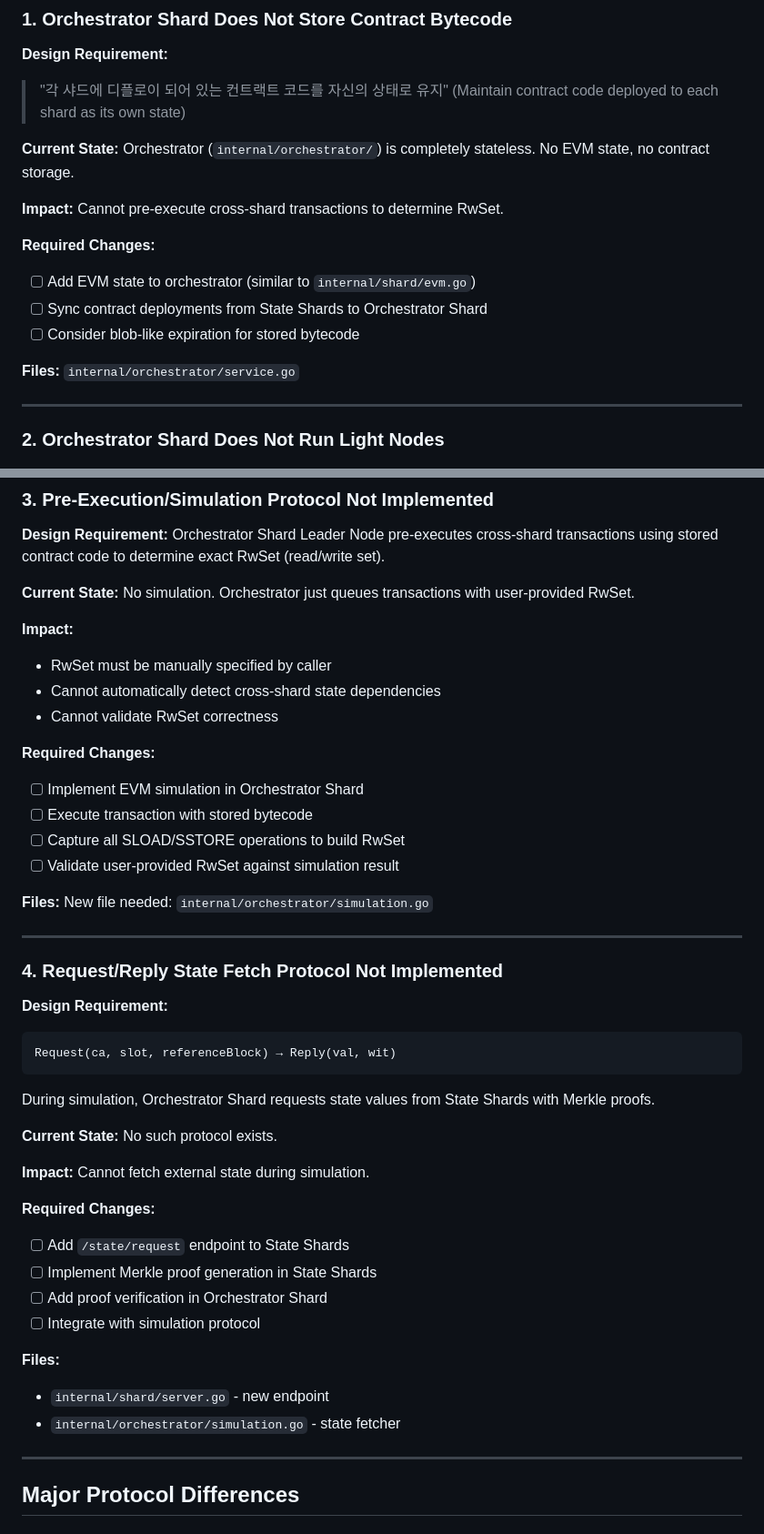
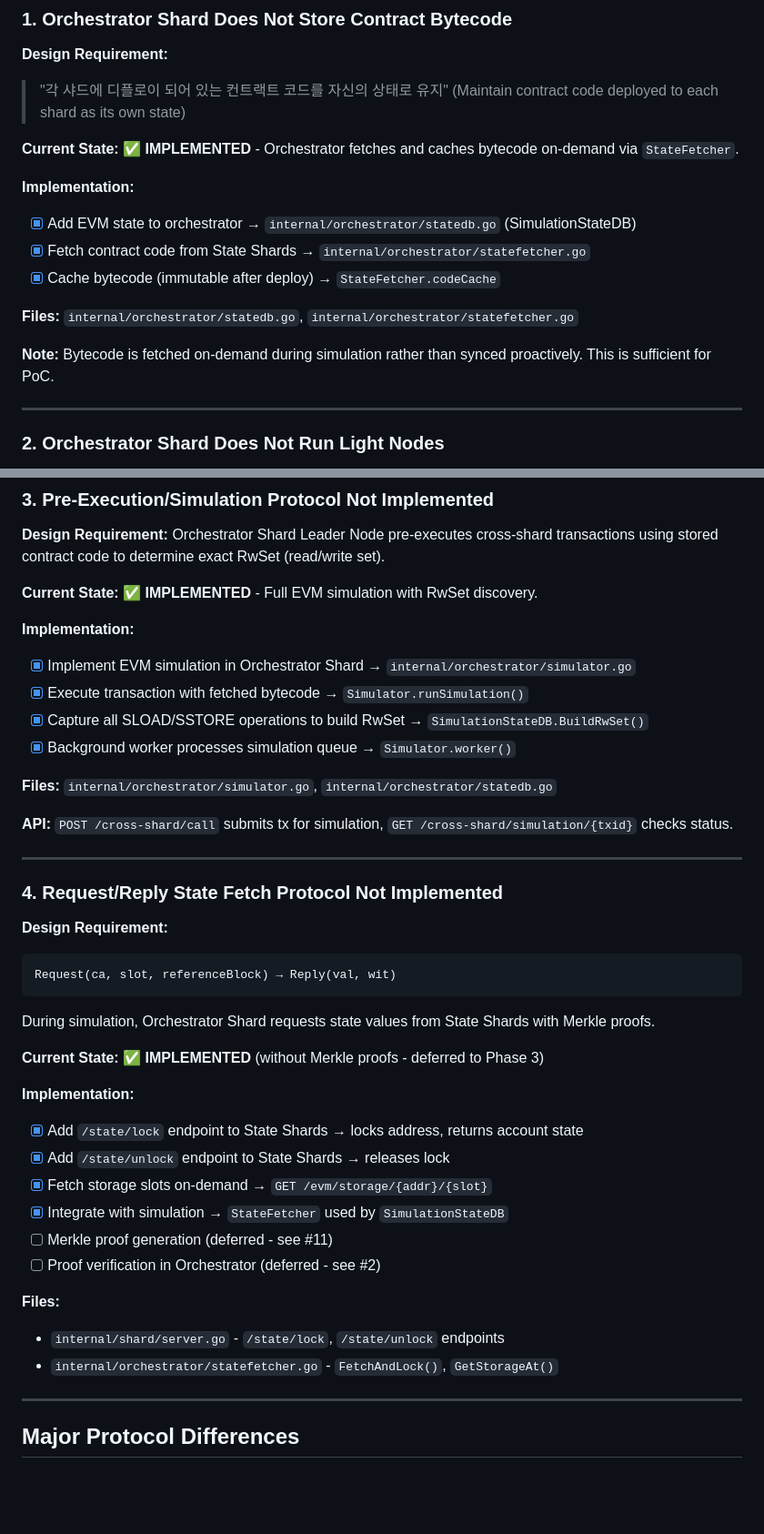
Before and after one commit to The-Sharding-Resurrection/test_v1, a Markdown page: docs/TODO.md, 2 parts joined by grey strips. Shown at 91% size. Rendered like a GitHub page; blank space fills up the shorter version.

````diff
--- a/docs/TODO.md
+++ b/docs/TODO.md
@@ -10,16 +10,16 @@ This document tracks discrepancies between `docs/design.md` and the current impl
 > "각 샤드에 디플로이 되어 있는 컨트랙트 코드를 자신의 상태로 유지"
 > (Maintain contract code deployed to each shard as its own state)
 
-**Current State:** Orchestrator (`internal/orchestrator/`) is completely stateless. No EVM state, no contract storage.
+**Current State:** ✅ **IMPLEMENTED** - Orchestrator fetches and caches bytecode on-demand via `StateFetcher`.
 
-**Impact:** Cannot pre-execute cross-shard transactions to determine RwSet.
+**Implementation:**
+- [x] Add EVM state to orchestrator → `internal/orchestrator/statedb.go` (SimulationStateDB)
+- [x] Fetch contract code from State Shards → `internal/orchestrator/statefetcher.go`
+- [x] Cache bytecode (immutable after deploy) → `StateFetcher.codeCache`
 
-**Required Changes:**
-- [ ] Add EVM state to orchestrator (similar to `internal/shard/evm.go`)
-- [ ] Sync contract deployments from State Shards to Orchestrator Shard
-- [ ] Consider blob-like expiration for stored bytecode
+**Files:** `internal/orchestrator/statedb.go`, `internal/orchestrator/statefetcher.go`
 
-**Files:** `internal/orchestrator/service.go`
+**Note:** Bytecode is fetched on-demand during simulation rather than synced proactively. This is sufficient for PoC.
 
 ---
 
@@ -46,20 +46,17 @@ This document tracks discrepancies between `docs/design.md` and the current impl
 **Design Requirement:**
 Orchestrator Shard Leader Node pre-executes cross-shard transactions using stored contract code to determine exact RwSet (read/write set).
 
-**Current State:** No simulation. Orchestrator just queues transactions with user-provided RwSet.
+**Current State:** ✅ **IMPLEMENTED** - Full EVM simulation with RwSet discovery.
 
-**Impact:**
-- RwSet must be manually specified by caller
-- Cannot automatically detect cross-shard state dependencies
-- Cannot validate RwSet correctness
+**Implementation:**
+- [x] Implement EVM simulation in Orchestrator Shard → `internal/orchestrator/simulator.go`
+- [x] Execute transaction with fetched bytecode → `Simulator.runSimulation()`
+- [x] Capture all SLOAD/SSTORE operations to build RwSet → `SimulationStateDB.BuildRwSet()`
+- [x] Background worker processes simulation queue → `Simulator.worker()`
 
-**Required Changes:**
-- [ ] Implement EVM simulation in Orchestrator Shard
-- [ ] Execute transaction with stored bytecode
-- [ ] Capture all SLOAD/SSTORE operations to build RwSet
-- [ ] Validate user-provided RwSet against simulation result
+**Files:** `internal/orchestrator/simulator.go`, `internal/orchestrator/statedb.go`
 
-**Files:** New file needed: `internal/orchestrator/simulation.go`
+**API:** `POST /cross-shard/call` submits tx for simulation, `GET /cross-shard/simulation/{txid}` checks status.
 
 ---
 
@@ -71,19 +68,19 @@ Request(ca, slot, referenceBlock) → Reply(val, wit)
 ```
 During simulation, Orchestrator Shard requests state values from State Shards with Merkle proofs.
 
-**Current State:** No such protocol exists.
+**Current State:** ✅ **IMPLEMENTED** (without Merkle proofs - deferred to Phase 3)
 
-**Impact:** Cannot fetch external state during simulation.
-
-**Required Changes:**
-- [ ] Add `/state/request` endpoint to State Shards
-- [ ] Implement Merkle proof generation in State Shards
-- [ ] Add proof verification in Orchestrator Shard
-- [ ] Integrate with simulation protocol
+**Implementation:**
+- [x] Add `/state/lock` endpoint to State Shards → locks address, returns account state
+- [x] Add `/state/unlock` endpoint to State Shards → releases lock
+- [x] Fetch storage slots on-demand → `GET /evm/storage/{addr}/{slot}`
+- [x] Integrate with simulation → `StateFetcher` used by `SimulationStateDB`
+- [ ] Merkle proof generation (deferred - see #11)
+- [ ] Proof verification in Orchestrator (deferred - see #2)
 
 **Files:**
-- `internal/shard/server.go` - new endpoint
-- `internal/orchestrator/simulation.go` - state fetcher
+- `internal/shard/server.go` - `/state/lock`, `/state/unlock` endpoints
+- `internal/orchestrator/statefetcher.go` - `FetchAndLock()`, `GetStorageAt()`
 
 ---
 
````
Also changed, not shown: other parts of docs/TODO.md (+30 -22 lines), CLAUDE.md (+6 -2 lines).
